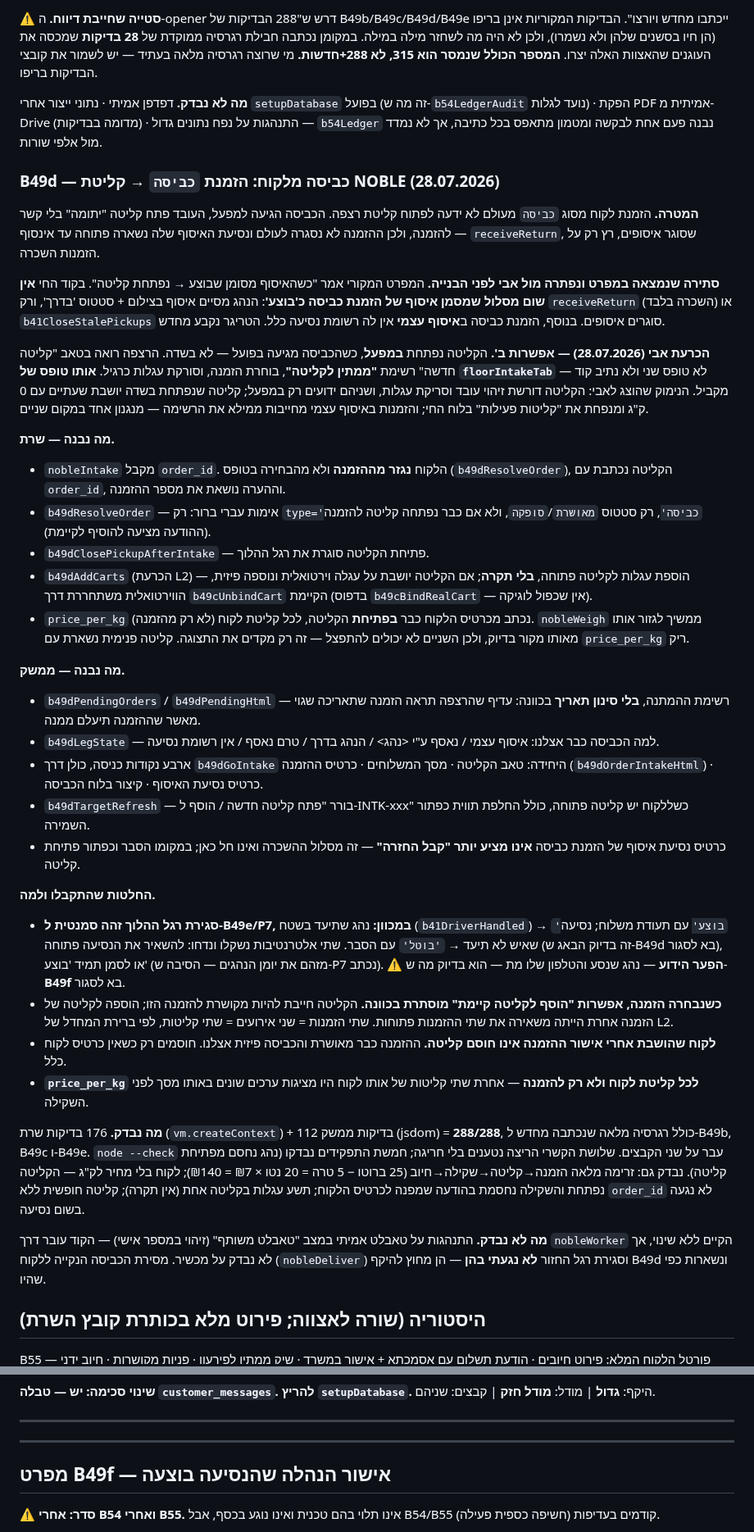
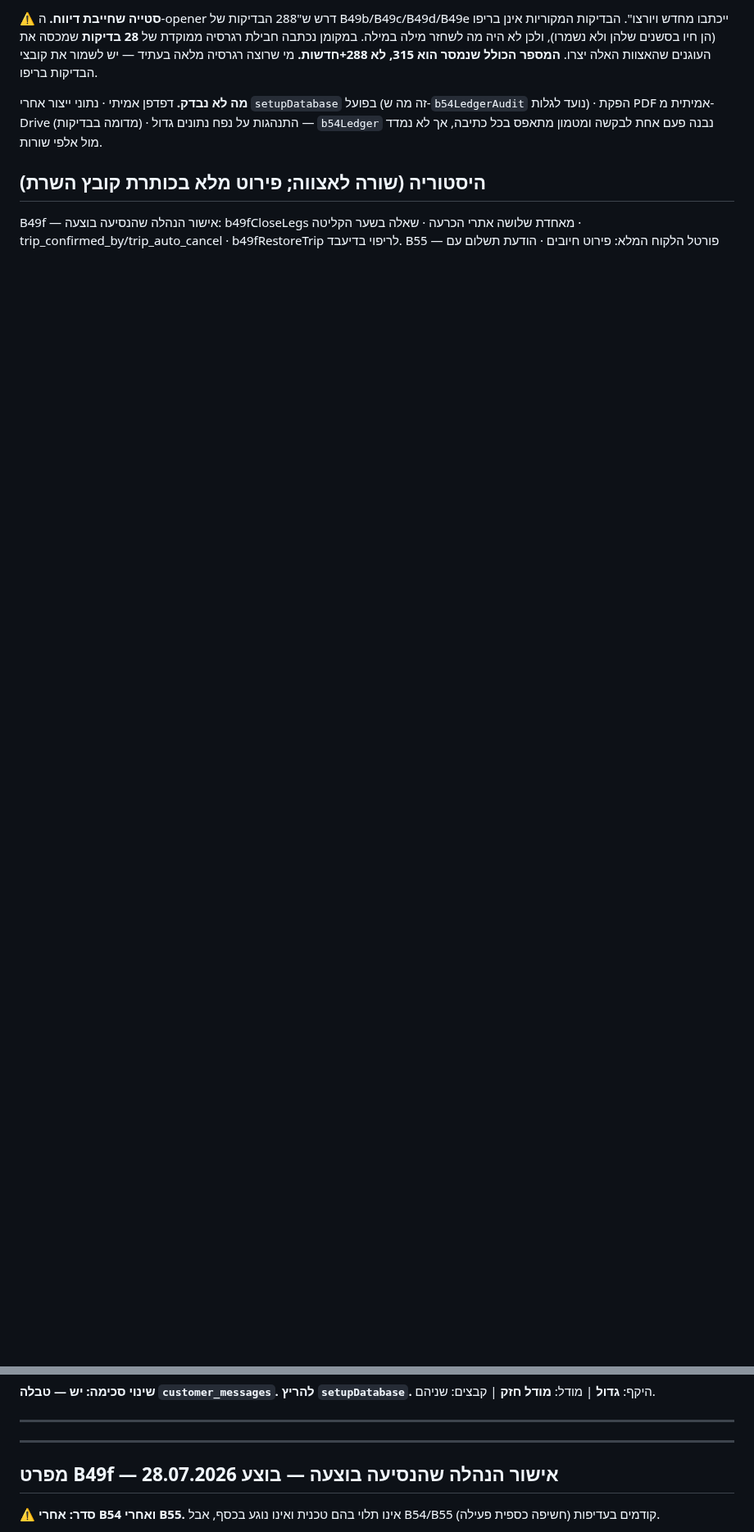
Before and after one commit to aviav4433-cell/mapa-noble, a Markdown page: PROGRESS.md, 2 parts joined by grey strips. Shown at 82% size. GitHub-like rendering; blank space fills up the shorter version.

```diff
--- a/PROGRESS.md
+++ b/PROGRESS.md
@@ -274,79 +317,8 @@ canary ממשק: **v4.47-B55** | canary שרת: **v4.47-B55** | עדכון אח
 התנהגות על נפח נתונים גדול — `b54Ledger` נבנה פעם אחת לבקשה ומטמון מתאפס בכל
 כתיבה, אך לא נמדד מול אלפי שורות.
 
-### B49d — כביסה מלקוח: הזמנת `כביסה` → קליטת NOBLE (28.07.2026)
-
-**המטרה.** הזמנת לקוח מסוג `כביסה` מעולם לא ידעה לפתוח קליטת רצפה. הכביסה הגיעה
-למפעל, העובד פתח קליטה "יתומה" בלי קשר להזמנה, ולכן ההזמנה לא נסגרה לעולם ונסיעת
-האיסוף שלה נשארה פתוחה עד אינסוף — `receiveReturn`, שסוגר איסופים, רץ רק על הזמנות
-השכרה.
-
-**סתירה שנמצאה במפרט ונפתרה מול אבי לפני הבנייה.**
-המפרט המקורי אמר "כשהאיסוף מסומן שבוצע → נפתחת קליטה". בקוד החי **אין שום מסלול
-שמסמן איסוף של הזמנת כביסה כ'בוצע'**: הנהג מסיים איסוף בצילום + סטטוס 'בדרך',
-ורק `receiveReturn` (השכרה בלבד) או `b41CloseStalePickups` סוגרים איסופים. בנוסף,
-הזמנת כביסה ב**איסוף עצמי** אין לה רשומת נסיעה כלל. הטריגר נקבע מחדש.
-
-**הכרעת אבי (28.07.2026) — אפשרות ב'.**
-הקליטה נפתחת **במפעל**, כשהכביסה מגיעה בפועל — לא בשדה. הרצפה רואה בטאב
-"קליטה חדשה" רשימת **"ממתין לקליטה"**, בוחרת הזמנה, וסורקת עגלות כרגיל.
-**אותו טופס של `floorIntakeTab`** — לא טופס שני ולא נתיב קוד מקביל.
-הנימוק שהוצג לאבי: הקליטה דורשת זיהוי עובד וסריקת עגלות, ושניהם ידועים רק במפעל;
-קליטה שנפתחת בשדה יושבת שעתיים עם 0 ק"ג ומנפחת את "קליטות פעילות" בלוח החי;
-והזמנות באיסוף עצמי מחייבות ממילא את הרשימה — מנגנון אחד במקום שניים.
-
-**מה נבנה — שרת.**
-- `nobleIntake` מקבל `order_id`. הלקוח **נגזר מההזמנה** ולא מהבחירה בטופס
-  (`b49dResolveOrder`), הקליטה נכתבת עם `order_id`, וההערה נושאת את מספר ההזמנה.
-- `b49dResolveOrder` — אימות עברי ברור: רק `type='כביסה'`, רק סטטוס `מאושרת`/`סופקה`,
-  ולא אם כבר נפתחה קליטה להזמנה (ההודעה מציעה להוסיף לקיימת).
-- `b49dClosePickupAfterIntake` — פתיחת הקליטה סוגרת את רגל ההלוך.
-- `b49dAddCarts` (הכרעת L2) — הוספת עגלות לקליטה פתוחה, **בלי תקרה**; אם הקליטה
-  יושבת על עגלה וירטואלית ונוספה פיזית, הווירטואלית משתחררת דרך `b49cUnbindCart`
-  הקיימת (בדפוס `b49cBindRealCart` — אין שכפול לוגיקה).
-- `price_per_kg` נכתב מכרטיס הלקוח כבר **בפתיחת** הקליטה, לכל קליטת לקוח (לא רק
-  מהזמנה). `nobleWeigh` ממשיך לגזור אותו מאותו מקור בדיוק, ולכן השניים לא יכולים
-  להתפצל — זה רק מקדים את התצוגה. קליטה פנימית נשארת עם `price_per_kg` ריק.
-
-**מה נבנה — ממשק.**
-- `b49dPendingOrders` / `b49dPendingHtml` — רשימת ההמתנה, **בלי סינון תאריך** בכוונה:
-  עדיף שהרצפה תראה הזמנה שתאריכה שגוי מאשר שההזמנה תיעלם ממנה.
-- `b49dLegState` — למה הכביסה כבר אצלנו: איסוף עצמי / נאסף ע"י \<נהג\> / הנהג בדרך /
-  טרם נאסף / אין רשומת נסיעה.
-- ארבע נקודות כניסה, כולן דרך `b49dGoIntake` היחידה: טאב הקליטה · מסך המשלוחים ·
-  כרטיס ההזמנה (`b49dOrderIntakeHtml`) · כרטיס נסיעת האיסוף · קיצור בלוח הכביסה.
-- `b49dTargetRefresh` — בורר "פתח קליטה חדשה / הוסף ל-INTK-xxx" כשללקוח יש קליטה
-  פתוחה, כולל החלפת תווית כפתור השמירה.
-- כרטיס נסיעת איסוף של הזמנת כביסה **אינו מציע יותר "קבל החזרה"** — זה מסלול
-  ההשכרה ואינו חל כאן; במקומו הסבר וכפתור פתיחת קליטה.
-
-**החלטות שהתקבלו ולמה.**
-- **סגירת רגל ההלוך זהה סמנטית ל-B49e/P7, במכוון:** נהג שתיעד בשטח
-  (`b41DriverHandled`) → `'בוצע'` עם תעודת משלוח; נסיעה שאיש לא תיעד → `'בוטל'`
-  עם הסבר. שתי אלטרנטיבות נשקלו ונדחו: להשאיר את הנסיעה פתוחה (זה בדיוק הבאג
-  ש-B49d בא לסגור), או לסמן תמיד 'בוצע' (מזהם את יומן הנהגים — הסיבה ש-P7 נכתב).
-  ⚠ **הפער הידוע** — נהג שנסע והטלפון שלו מת — הוא בדיוק מה ש-**B49f** בא לסגור.
-- **כשנבחרה הזמנה, אפשרות "הוסף לקליטה קיימת" מוסתרת בכוונה.** הקליטה חייבת להיות
-  מקושרת להזמנה הזו; הוספה לקליטה של הזמנה אחרת הייתה משאירה את שתי ההזמנות פתוחות.
-  שתי הזמנות = שני אירועים = שתי קליטות, לפי ברירת המחדל של L2.
-- **לקוח שהושבת אחרי אישור ההזמנה אינו חוסם קליטה.** ההזמנה כבר מאושרת והכביסה
-  פיזית אצלנו. חוסמים רק כשאין כרטיס לקוח כלל.
-- **`price_per_kg` לכל קליטת לקוח ולא רק להזמנה** — אחרת שתי קליטות של אותו לקוח
-  היו מציגות ערכים שונים באותו מסך לפני השקילה.
-
-**מה נבדק.** 176 בדיקות שרת (`vm.createContext`) + 112 בדיקות ממשק (jsdom) = **288/288**,
-כולל רגרסיה מלאה שנכתבה מחדש ל-B49b, B49c ו-B49e. `node --check` עבר על שני הקבצים.
-שלושת הקשרי הריצה נטענים בלי חריגה; חמשת התפקידים נבדקו (נהג נחסם מפתיחת קליטה).
-נבדק גם: זרימה מלאה הזמנה→קליטה→שקילה→חיוב (25 ברוטו − 5 טרה = 20 נטו × ₪7 = ₪140);
-לקוח בלי מחיר לק"ג — הקליטה נפתחת והשקילה נחסמת בהודעה שמפנה לכרטיס הלקוח;
-תשע עגלות בקליטה אחת (אין תקרה); קליטה חופשית ללא `order_id` לא נגעה בשום נסיעה.
-
-**מה לא נבדק.** התנהגות על טאבלט אמיתי במצב "טאבלט משותף" (זיהוי במספר אישי) —
-הקוד עובר דרך `nobleWorker` הקיים ללא שינוי, אך לא נבדק על מכשיר.
-מסירת הכביסה הנקייה ללקוח (`nobleDeliver`) וסגירת רגל החזור **לא נגעתי בהן** — הן
-מחוץ להיקף B49d ונשארות כפי שהיו.
-
 ## היסטוריה (שורה לאצווה; פירוט מלא בכותרת קובץ השרת)
+B49f — אישור הנהלה שהנסיעה בוצעה: b49fCloseLegs מאחדת שלושה אתרי הכרעה · שאלה בשער הקליטה · trip_confirmed_by/trip_auto_cancel · b49fRestoreTrip לריפוי בדיעבד.
 B55 — פורטל הלקוח המלא: פירוט חיובים · הודעת תשלום עם אסמכתא + אישור במשרד · שיק ממתין לפירעון · פניות מקושרות · חיוב ידני הפך לגָביל.
 B54 — ספר החיובים: b54Ledger כמקור יחיד · טבלה charges · חמישה מקורות · C8 מוציא קליטה מקושרת מהמרוכזת · C9 מובטח בהגדרה · C10 תשלום נספר רק אם נגבה.
 B49d — כביסה מלקוח: nobleIntake מקבל order_id · b49dAddCarts (L2, בלי תקרה) · פתיחת קליטה סוגרת את רגל ההלוך.
@@ -819,7 +796,7 @@ customer_messages: ['id','customer_id','direction','subject','body','ref_type','
 
 ---
 
-## מפרט B49f — אישור הנהלה שהנסיעה בוצעה
+## מפרט B49f — אישור הנהלה שהנסיעה בוצעה — בוצע 28.07.2026
 
 ⚠ **סדר: אחרי B54 ואחרי B55.** אינו תלוי בהם טכנית ואינו נוגע בכסף,
 אבל B54/B55 קודמים בעדיפות (חשיפה כספית פעילה).
```
Also changed, not shown: other parts of PROGRESS.md (+95 -47 lines).
